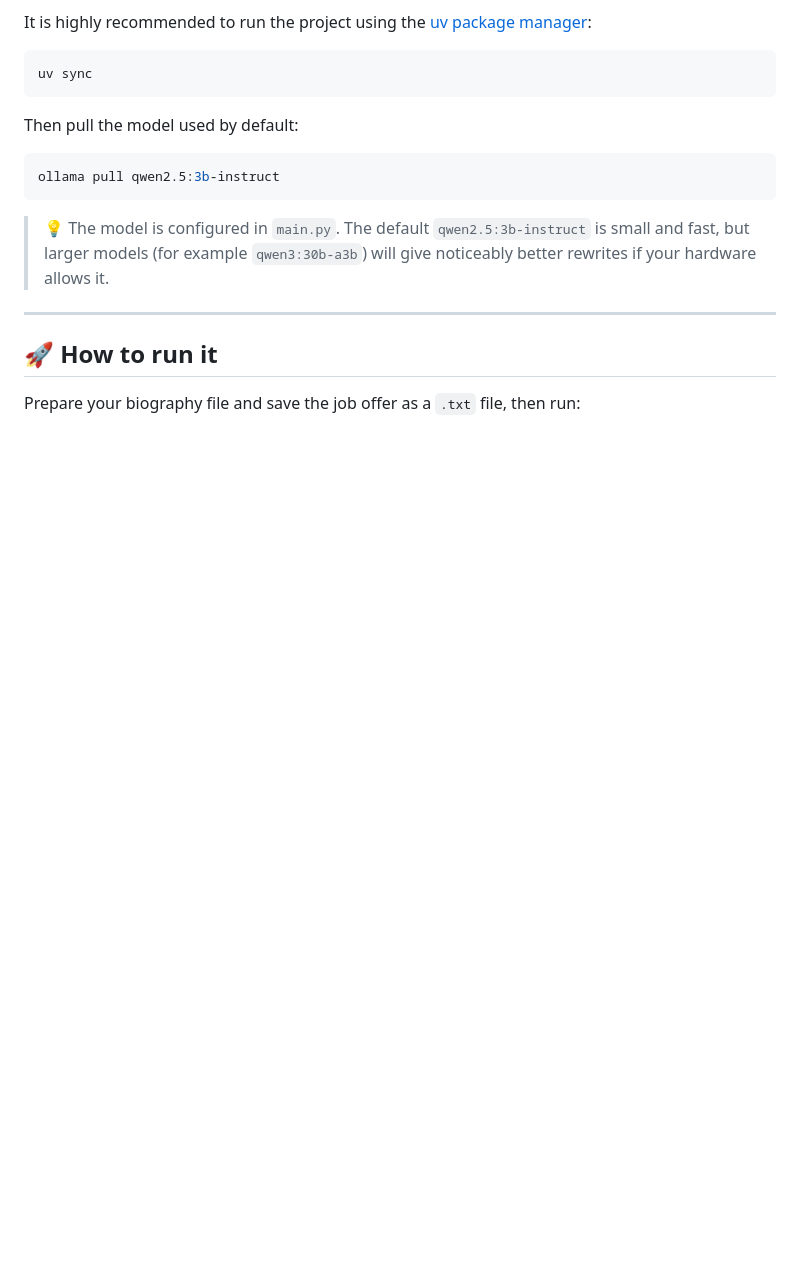
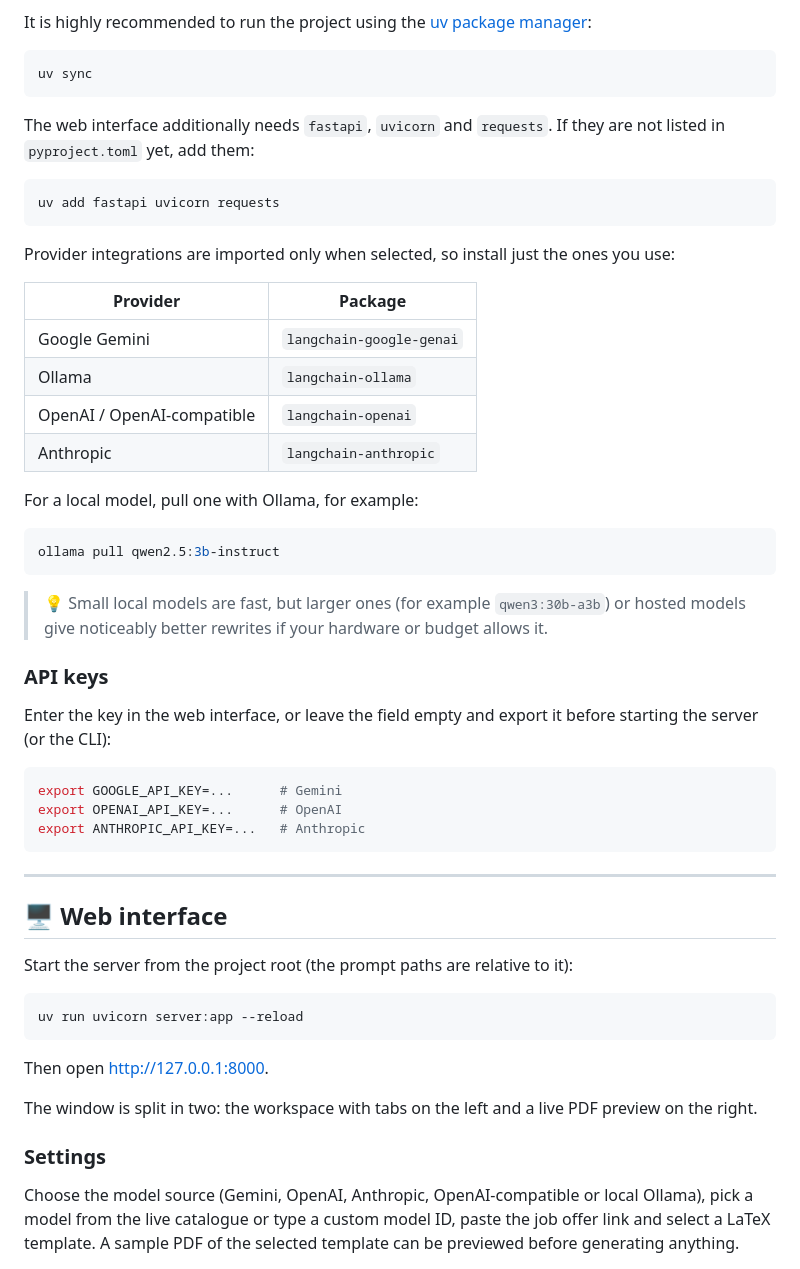
Before and after one commit to MarceloTrapano/Auto-CV, a Markdown page: README.md, the part around one of its changes. GitHub-like rendering; blank space fills up the shorter version.

````diff
--- a/README.md
+++ b/README.md
@@ -59,16 +66,54 @@ It is highly recommended to run the project using the [uv package manager](https
 uv sync
 ```
 
-Then pull the model used by default:
+The web interface additionally needs `fastapi`, `uvicorn` and `requests`. If they are not listed in `pyproject.toml` yet, add them:
+
+```bash
+uv add fastapi uvicorn requests
+```
+
+Provider integrations are imported only when selected, so install just the ones you use:
+
+| Provider | Package |
+| -------- | ------- |
+| Google Gemini | `langchain-google-genai` |
+| Ollama | `langchain-ollama` |
+| OpenAI / OpenAI-compatible | `langchain-openai` |
+| Anthropic | `langchain-anthropic` |
+
+For a local model, pull one with Ollama, for example:
 
 ```bash
 ollama pull qwen2.5:3b-instruct
 ```
 
-> 💡 The model is configured in `main.py`. The default `qwen2.5:3b-instruct` is small and fast, but larger models (for example `qwen3:30b-a3b`) will give noticeably better rewrites if your hardware allows it.
+> 💡 Small local models are fast, but larger ones (for example `qwen3:30b-a3b`) or hosted models give noticeably better rewrites if your hardware or budget allows it.
+
+### API keys
+
+Enter the key in the web interface, or leave the field empty and export it before starting the server (or the CLI):
+
+```bash
+export GOOGLE_API_KEY=...      # Gemini
+export OPENAI_API_KEY=...      # OpenAI
+export ANTHROPIC_API_KEY=...   # Anthropic
+```
 
 ---
 
-## 🚀 How to run it
+## 🖥️ Web interface
 
-Prepare your biography file and save the job offer as a `.txt` file, then run:
+Start the server from the project root (the prompt paths are relative to it):
+
+```bash
+uv run uvicorn server:app --reload
+```
+
+Then open <http://127.0.0.1:8000>.
+
+The window is split in two: the workspace with tabs on the left and a live PDF preview on the right.
+
+### Settings
+
+Choose the model source (Gemini, OpenAI, Anthropic, OpenAI-compatible or local Ollama), pick a model from the live catalogue or type a custom model ID, paste the job offer link and select a LaTeX template. A sample PDF of the selected template can be previewed before generating anything.
+
````
Also changed, not shown: other parts of README.md (+83 -20 lines).
